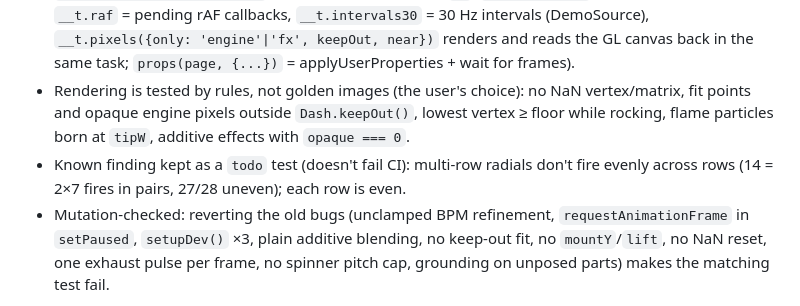
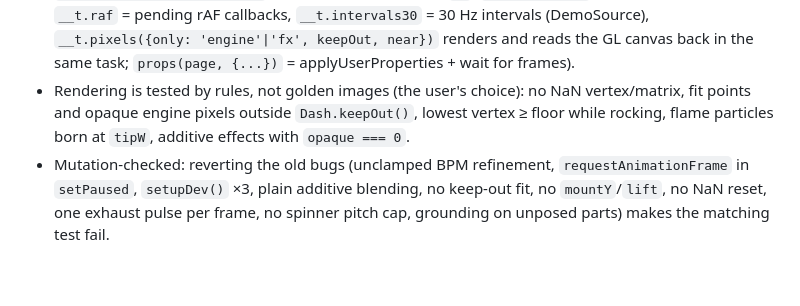
Before and after one commit to wladbelsky/music-engine, a Markdown page: CLAUDE.md, the part around the change. Drawn GitHub-style; blank space fills up the shorter version.

Commit message:
CLAUDE.md: drop the stale radial todo note
Co-Authored-By: Claude Opus 5.5 <noreply@anthropic.com>
Claude-Session: https://claude.ai/code/session_01UntJBTQdFV9CpfDahu9sc4

```diff
--- a/CLAUDE.md
+++ b/CLAUDE.md
@@ -64,7 +64,6 @@ Favicon (browser tab only): `favicon.svg` (a tachometer with a red zone) + `favi
 - `test/helpers/scene.js`: `world({w, h, dash})` wires Engine3D + Dash like main.js (`dash.resize → setKeepOut(keepOut()) → eng3d.resize`), `build(n, id, ind)`, `frame(n, dt, each)`, `rev(secs)` (to running, pedal down), `fakeAudio()`.
 - `test/unit` (no THREE rendering), `test/scene` (real scene graph, no pixels), `test/e2e` (`page.js`: `open(browser, query, {we})` with a fake WE API when `we`, `__t.beat(bpm)` feeds audio in the page, `__t.raf` = pending rAF callbacks, `__t.intervals30` = 30 Hz intervals (DemoSource), `__t.pixels({only: 'engine'|'fx', keepOut, near})` renders and reads the GL canvas back in the same task; `props(page, {...})` = applyUserProperties + wait for frames).
 - Rendering is tested by rules, not golden images (the user's choice): no NaN vertex/matrix, fit points and opaque engine pixels outside `Dash.keepOut()`, lowest vertex ≥ floor while rocking, flame particles born at `tipW`, additive effects with `opaque === 0`.
-- Known finding kept as a `todo` test (doesn't fail CI): multi-row radials don't fire evenly across rows (14 = 2×7 fires in pairs, 27/28 uneven); each row is even.
 - Mutation-checked: reverting the old bugs (unclamped BPM refinement, `requestAnimationFrame` in `setPaused`, `setupDev()` ×3, plain additive blending, no keep-out fit, no `mountY`/`lift`, no NaN reset, one exhaust pulse per frame, no spinner pitch cap, grounding on unposed parts) makes the matching test fail.
 
 Manual checks: headless Chromium + SwiftShader:
```
